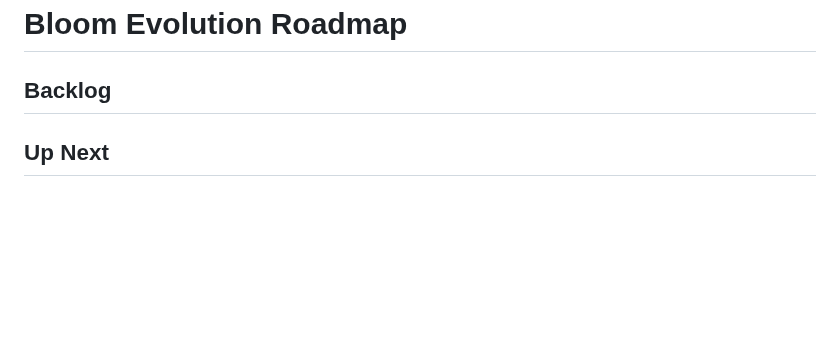
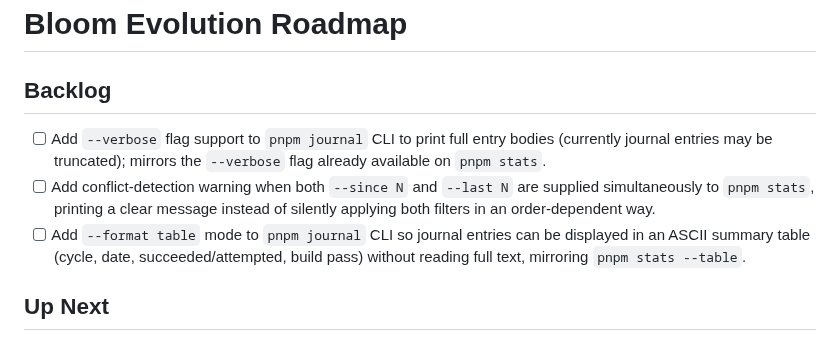
Before and after one commit to mannyyang/bloom, a Markdown page: ROADMAP.md, the part around the change. Rendered like a GitHub page; blank space fills up the shorter version.

Commit message:
chore(roadmap): repopulate backlog with three actionable items
All Done items completed; adding new backlog candidates to give future
cycles clear targets: pnpm journal --verbose, pnpm stats conflict warning
for simultaneous --since/--last flags, and pnpm journal --format table.

Co-Authored-By: Claude Sonnet 4.6 <noreply@anthropic.com>

```diff
--- a/ROADMAP.md
+++ b/ROADMAP.md
@@ -1,6 +1,9 @@
 # Bloom Evolution Roadmap
 
 ## Backlog
+- [ ] Add `--verbose` flag support to `pnpm journal` CLI to print full entry bodies (currently journal entries may be truncated); mirrors the `--verbose` flag already available on `pnpm stats`.
+- [ ] Add conflict-detection warning when both `--since N` and `--last N` are supplied simultaneously to `pnpm stats`, printing a clear message instead of silently applying both filters in an order-dependent way.
+- [ ] Add `--format table` mode to `pnpm journal` CLI so journal entries can be displayed in an ASCII summary table (cycle, date, succeeded/attempted, build pass) without reading full text, mirroring `pnpm stats --table`.
 
 ## Up Next
 
```
